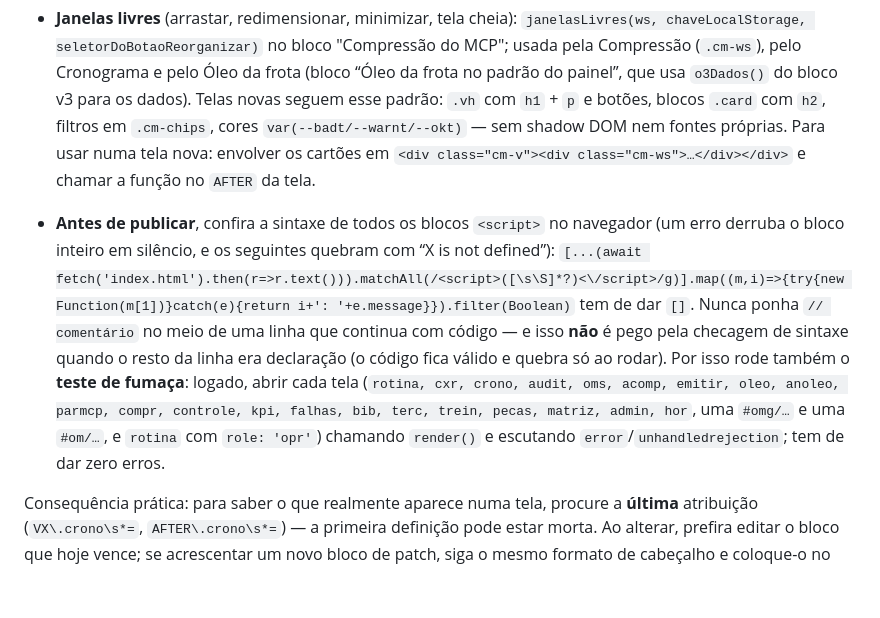
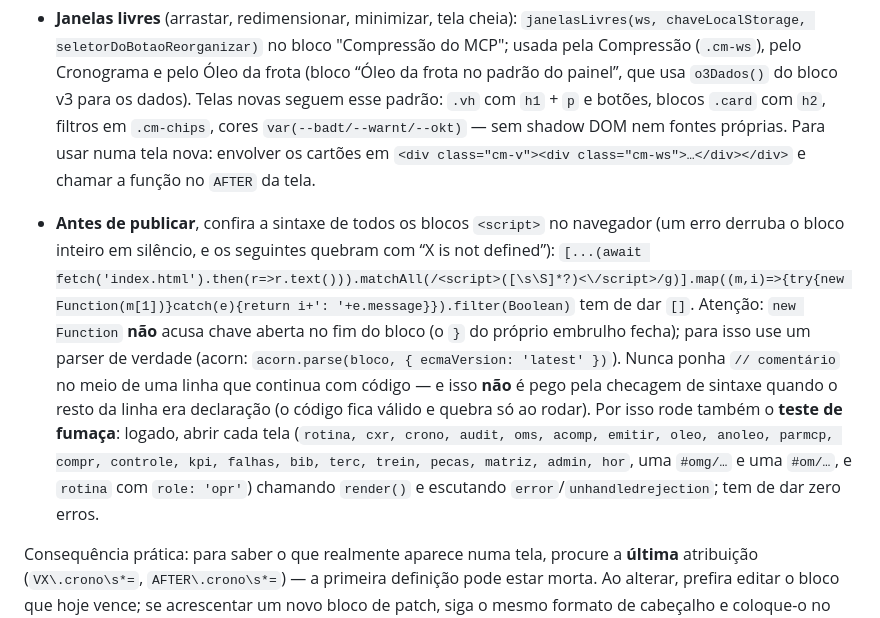
Before and after one commit to arlesson2025/NAVECUNHA, a Markdown page: CLAUDE.md, the part around the change. GitHub-like rendering; blank space fills up the shorter version.

Commit message:
CLAUDE.md: checagem de sintaxe dos blocos com acorn (new Function não acusa chave aberta)
Co-Authored-By: Claude Opus 5.5 <noreply@anthropic.com>

```diff
--- a/CLAUDE.md
+++ b/CLAUDE.md
@@ -60,7 +60,7 @@ O app cresceu empilhando ~50 blocos, cada um com um cabeçalho `/* ===== … ===
 - **Nomes globais**: `const`/`let` de topo de todos os blocos dividem o mesmo escopo global. Redeclarar um nome que já existe em outro bloco (ex.: `LAY`, usado pelos painéis organizáveis) derruba o bloco inteiro com SyntaxError — e compilar o bloco isolado não acusa. Antes de criar um nome de topo, faça Grep por `(const|let|function)\s+NOME\b` no arquivo todo.
 - **Janelas livres** (arrastar, redimensionar, minimizar, tela cheia): `janelasLivres(ws, chaveLocalStorage, seletorDoBotaoReorganizar)` no bloco "Compressão do MCP"; usada pela Compressão (`.cm-ws`), pelo Cronograma e pelo Óleo da frota (bloco “Óleo da frota no padrão do painel”, que usa `o3Dados()` do bloco v3 para os dados). Telas novas seguem esse padrão: `.vh` com `h1` + `p` e botões, blocos `.card` com `h2`, filtros em `.cm-chips`, cores `var(--badt/--warnt/--okt)` — sem shadow DOM nem fontes próprias. Para usar numa tela nova: envolver os cartões em `<div class="cm-v"><div class="cm-ws">…</div></div>` e chamar a função no `AFTER` da tela.
 
-- **Antes de publicar**, confira a sintaxe de todos os blocos `<script>` no navegador (um erro derruba o bloco inteiro em silêncio, e os seguintes quebram com “X is not defined”): `[...(await fetch('index.html').then(r=>r.text())).matchAll(/<script>([\s\S]*?)<\/script>/g)].map((m,i)=>{try{new Function(m[1])}catch(e){return i+': '+e.message}}).filter(Boolean)` tem de dar `[]`. Nunca ponha `// comentário` no meio de uma linha que continua com código — e isso **não** é pego pela checagem de sintaxe quando o resto da linha era declaração (o código fica válido e quebra só ao rodar). Por isso rode também o **teste de fumaça**: logado, abrir cada tela (`rotina, cxr, crono, audit, oms, acomp, emitir, oleo, anoleo, parmcp, compr, controle, kpi, falhas, bib, terc, trein, pecas, matriz, admin, hor`, uma `#omg/…` e uma `#om/…`, e `rotina` com `role: 'opr'`) chamando `render()` e escutando `error`/`unhandledrejection`; tem de dar zero erros.
+- **Antes de publicar**, confira a sintaxe de todos os blocos `<script>` no navegador (um erro derruba o bloco inteiro em silêncio, e os seguintes quebram com “X is not defined”): `[...(await fetch('index.html').then(r=>r.text())).matchAll(/<script>([\s\S]*?)<\/script>/g)].map((m,i)=>{try{new Function(m[1])}catch(e){return i+': '+e.message}}).filter(Boolean)` tem de dar `[]`. Atenção: `new Function` **não** acusa chave aberta no fim do bloco (o `}` do próprio embrulho fecha); para isso use um parser de verdade (acorn: `acorn.parse(bloco, { ecmaVersion: 'latest' })`). Nunca ponha `// comentário` no meio de uma linha que continua com código — e isso **não** é pego pela checagem de sintaxe quando o resto da linha era declaração (o código fica válido e quebra só ao rodar). Por isso rode também o **teste de fumaça**: logado, abrir cada tela (`rotina, cxr, crono, audit, oms, acomp, emitir, oleo, anoleo, parmcp, compr, controle, kpi, falhas, bib, terc, trein, pecas, matriz, admin, hor`, uma `#omg/…` e uma `#om/…`, e `rotina` com `role: 'opr'`) chamando `render()` e escutando `error`/`unhandledrejection`; tem de dar zero erros.
 
 Consequência prática: para saber o que realmente aparece numa tela, procure a **última** atribuição (`VX\.crono\s*=`, `AFTER\.crono\s*=`) — a primeira definição pode estar morta. Ao alterar, prefira editar o bloco que hoje vence; se acrescentar um novo bloco de patch, siga o mesmo formato de cabeçalho e coloque-o no fim.
 
```
